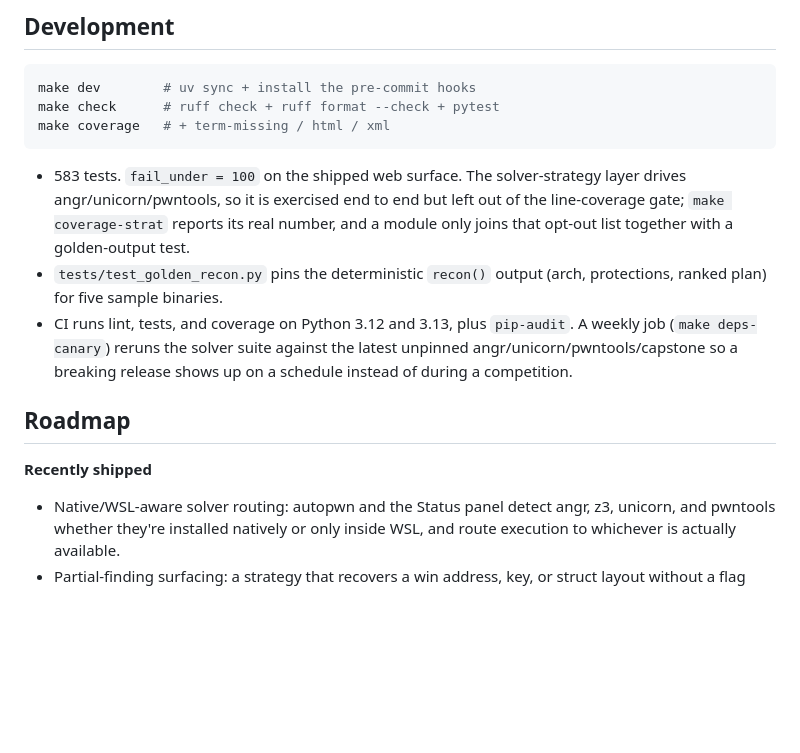
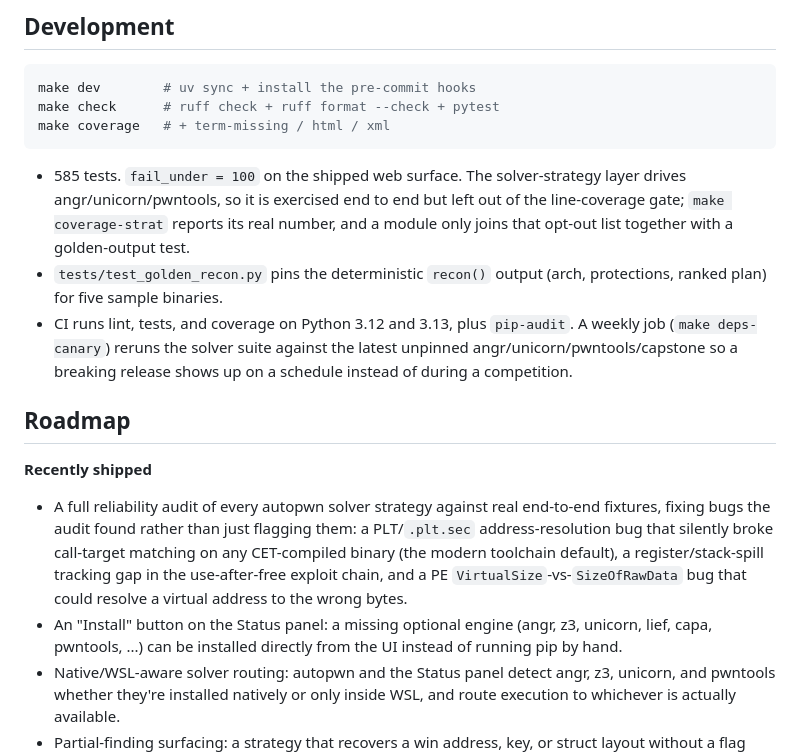
Before and after one commit to 0-Bobo/Triage, a Markdown page: README.md, the part around the change. GitHub-like rendering; blank space fills up the shorter version.

Commit message:
docs: update README roadmap and refresh test counts
Roadmap's "Recently shipped" was missing the reliability-audit fixes
and the Status-tab Install button; test counts in README/ARCHITECTURE
were still 583 from before those landed.

````diff
--- a/README.md
+++ b/README.md
@@ -212,7 +212,7 @@ make check      # ruff check + ruff format --check + pytest
 make coverage   # + term-missing / html / xml
 ```
 
-- 583 tests. `fail_under = 100` on the shipped web surface. The solver-strategy
+- 585 tests. `fail_under = 100` on the shipped web surface. The solver-strategy
   layer drives angr/unicorn/pwntools, so it is exercised end to end but left out
   of the line-coverage gate; `make coverage-strat` reports its real number, and a
   module only joins that opt-out list together with a golden-output test.
@@ -226,6 +226,16 @@ make coverage   # + term-missing / html / xml
 ## Roadmap
 
 **Recently shipped**
+- A full reliability audit of every autopwn solver strategy against real
+  end-to-end fixtures, fixing bugs the audit found rather than just
+  flagging them: a PLT/`.plt.sec` address-resolution bug that silently
+  broke call-target matching on any CET-compiled binary (the modern
+  toolchain default), a register/stack-spill tracking gap in the
+  use-after-free exploit chain, and a PE `VirtualSize`-vs-`SizeOfRawData`
+  bug that could resolve a virtual address to the wrong bytes.
+- An "Install" button on the Status panel: a missing optional engine
+  (angr, z3, unicorn, lief, capa, pwntools, ...) can be installed
+  directly from the UI instead of running pip by hand.
 - Native/WSL-aware solver routing: autopwn and the Status panel detect
   angr, z3, unicorn, and pwntools whether they're installed natively or
   only inside WSL, and route execution to whichever is actually available.
````
Also changed, not shown: ARCHITECTURE.md (+2 -2 lines).
